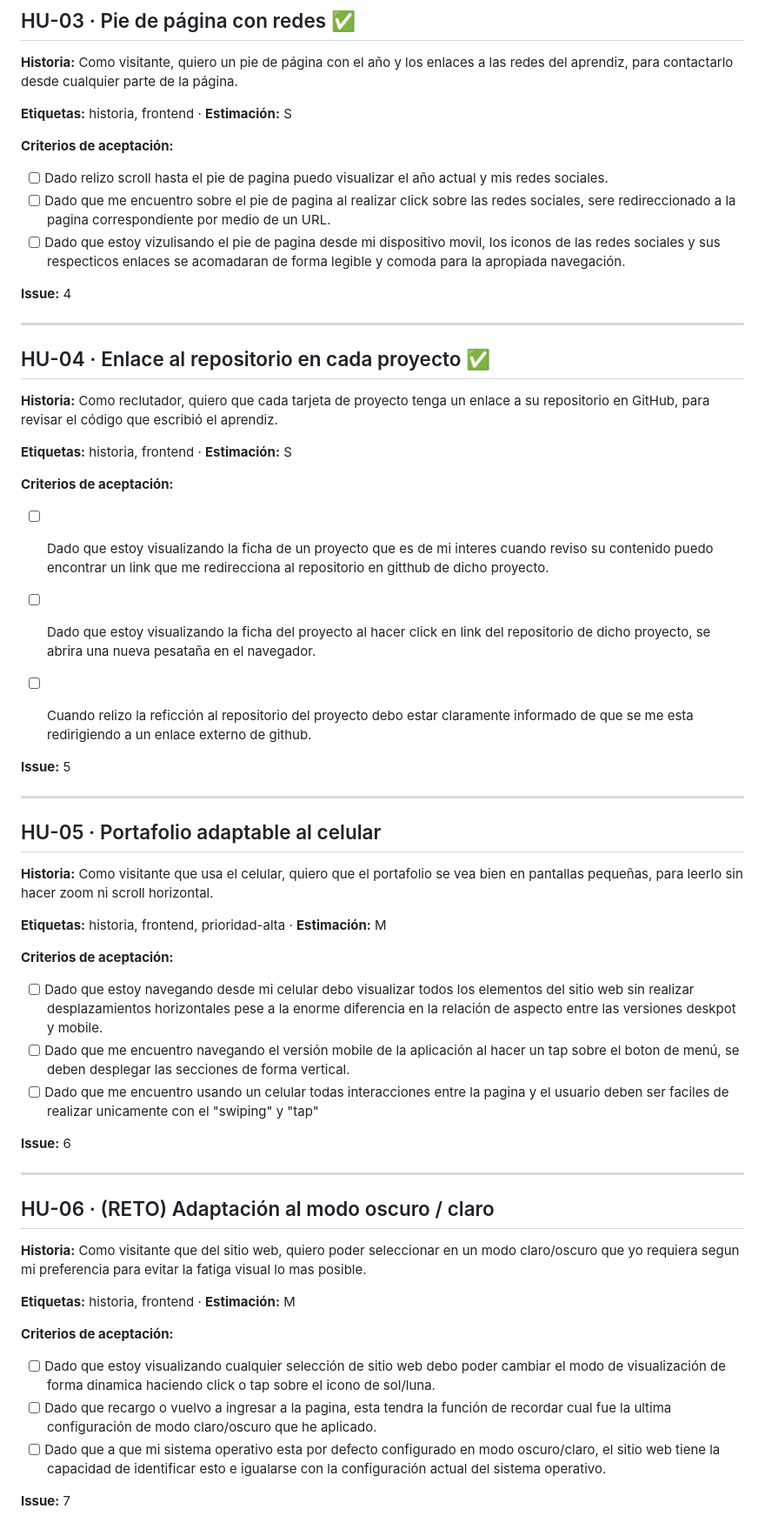
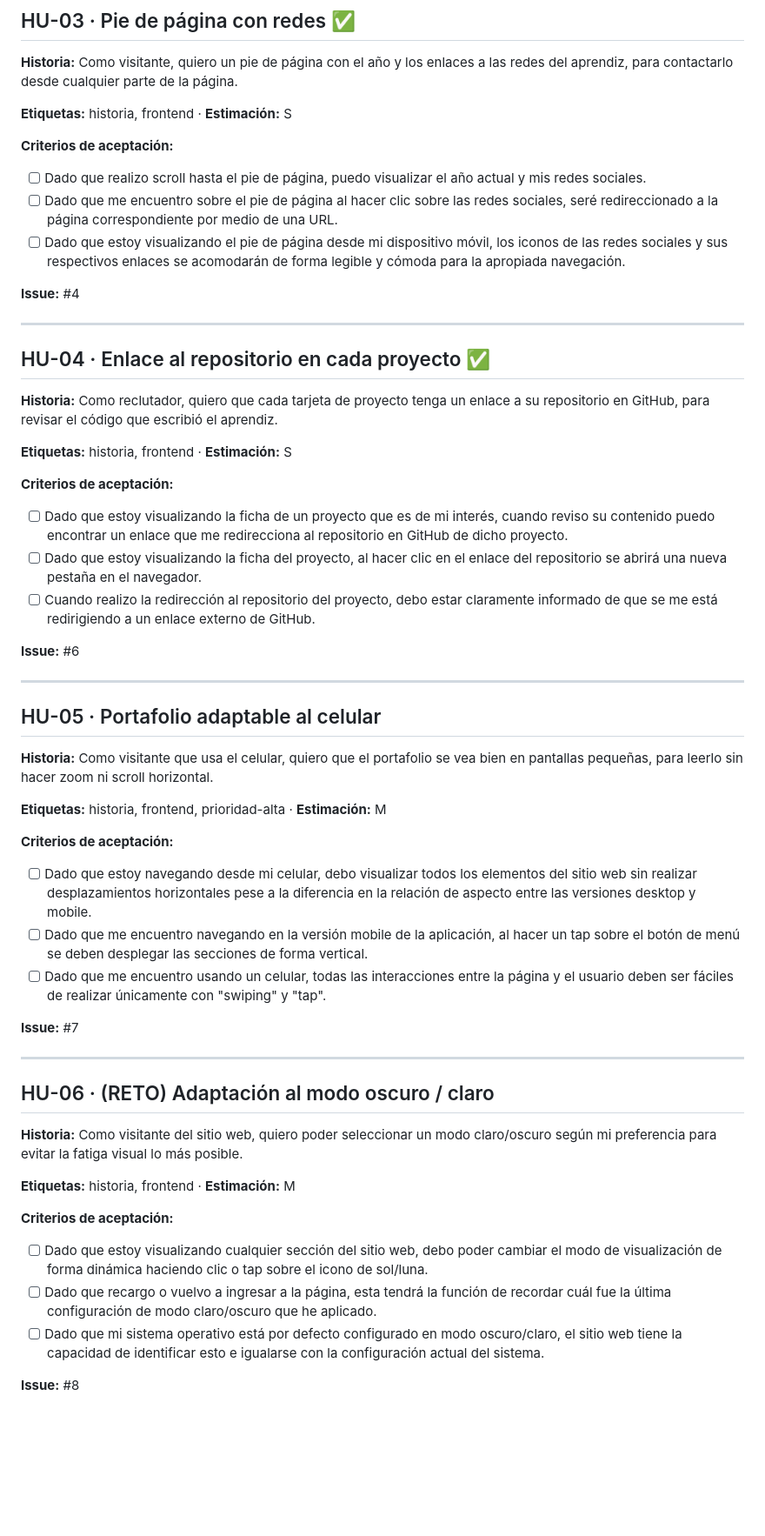
Before and after one commit to juank338/mi-portafolio, a Markdown page: planeacion/backlog.md, the part around the change. Shown at 87% size. Rendered like a GitHub page; blank space fills up the shorter version.

Commit message:
docs: se corrigieron errores en los numeros issue

```diff
--- a/planeacion/backlog.md
+++ b/planeacion/backlog.md
@@ -53,11 +53,11 @@ Cuando crees el issue en GitHub, escribe su número en la línea **Issue:**
 
 **Criterios de aceptación:**
 
-- [ ] Dado relizo scroll hasta el pie de pagina puedo visualizar el año actual y mis redes sociales.
-- [ ] Dado que me encuentro sobre el pie de pagina al realizar click sobre las redes sociales, sere redireccionado a la pagina correspondiente por medio de un URL.
-- [ ] Dado que estoy vizulisando el pie de pagina desde mi dispositivo movil, los iconos de las redes sociales y sus respecticos enlaces se acomadaran de forma legible y comoda para la apropiada navegación.
+- [ ] Dado que realizo scroll hasta el pie de página, puedo visualizar el año actual y mis redes sociales.
+- [ ] Dado que me encuentro sobre el pie de página al hacer clic sobre las redes sociales, seré redireccionado a la página correspondiente por medio de una URL.
+- [ ] Dado que estoy visualizando el pie de página desde mi dispositivo móvil, los iconos de las redes sociales y sus respectivos enlaces se acomodarán de forma legible y cómoda para la apropiada navegación.
 
-**Issue:** 4
+**Issue:** #4
 
 ---
 
@@ -69,12 +69,11 @@ Cuando crees el issue en GitHub, escribe su número en la línea **Issue:**
 
 **Criterios de aceptación:**
 
-- [ ] Dado que estoy visualizando la ficha de un proyecto que es de mi interes cuando reviso su contenido puedo encontrar un link que me redirecciona al repositorio en gitthub de dicho proyecto.
-- [ ] Dado que estoy visualizando la ficha del proyecto al hacer click en link del repositorio de dicho proyecto, se abrira una nueva pesataña en el navegador.
-- [ ] Cuando relizo la reficción al repositorio del proyecto debo estar claramente informado de que se me esta redirigiendo a un enlace externo de github.
+- [ ] Dado que estoy visualizando la ficha de un proyecto que es de mi interés, cuando reviso su contenido puedo encontrar un enlace que me redirecciona al repositorio en GitHub de dicho proyecto.
+- [ ] Dado que estoy visualizando la ficha del proyecto, al hacer clic en el enlace del repositorio se abrirá una nueva pestaña en el navegador.
+- [ ] Cuando realizo la redirección al repositorio del proyecto, debo estar claramente informado de que se me está redirigiendo a un enlace externo de GitHub.
 
-
-**Issue:** 5
+**Issue:** #6
 
 ---
 
@@ -86,25 +85,25 @@ Cuando crees el issue en GitHub, escribe su número en la línea **Issue:**
 
 **Criterios de aceptación:**
 
-- [ ] Dado que estoy navegando desde mi celular debo visualizar todos los elementos del sitio web sin realizar desplazamientos horizontales pese a la enorme diferencia en la relación de aspecto entre las versiones deskpot y mobile.
-- [ ] Dado que me encuentro navegando el versión mobile de la aplicación al hacer un tap sobre el boton de menú, se deben desplegar las secciones de forma vertical.
-- [ ] Dado que me encuentro usando un celular todas interacciones entre la pagina y el usuario deben ser faciles de realizar unicamente con el "swiping" y "tap"
+- [ ] Dado que estoy navegando desde mi celular, debo visualizar todos los elementos del sitio web sin realizar desplazamientos horizontales pese a la diferencia en la relación de aspecto entre las versiones desktop y mobile.
+- [ ] Dado que me encuentro navegando en la versión mobile de la aplicación, al hacer un tap sobre el botón de menú se deben desplegar las secciones de forma vertical.
+- [ ] Dado que me encuentro usando un celular, todas las interacciones entre la página y el usuario deben ser fáciles de realizar únicamente con "swiping" y "tap".
 
-**Issue:** 6
+**Issue:** #7
 
 ---
 
 ## HU-06 · (RETO) Adaptación al modo oscuro / claro
 
-**Historia:** Como visitante que del sitio web, quiero poder seleccionar en un modo claro/oscuro que yo requiera segun mi preferencia para evitar la fatiga visual lo mas posible.
+**Historia:** Como visitante del sitio web, quiero poder seleccionar un modo claro/oscuro según mi preferencia para evitar la fatiga visual lo más posible.
 
 **Etiquetas:** historia, frontend ·
 **Estimación:** M
 
 **Criterios de aceptación:**
 
-- [ ] Dado que estoy visualizando cualquier selección de sitio web debo poder cambiar el modo de visualización de forma dinamica haciendo click o tap sobre el icono de sol/luna.
-- [ ] Dado que recargo o vuelvo a ingresar a la pagina, esta tendra la función de recordar cual fue la ultima configuración de modo claro/oscuro que he aplicado.
-- [ ] Dado que a que mi sistema operativo esta por defecto configurado en modo oscuro/claro, el sitio web tiene la capacidad de identificar esto e igualarse con la configuración actual del sistema operativo.
+- [ ] Dado que estoy visualizando cualquier sección del sitio web, debo poder cambiar el modo de visualización de forma dinámica haciendo clic o tap sobre el icono de sol/luna.
+- [ ] Dado que recargo o vuelvo a ingresar a la página, esta tendrá la función de recordar cuál fue la última configuración de modo claro/oscuro que he aplicado.
+- [ ] Dado que mi sistema operativo está por defecto configurado en modo oscuro/claro, el sitio web tiene la capacidad de identificar esto e igualarse con la configuración actual del sistema.
 
-**Issue:** 7
+**Issue:** #8
```
